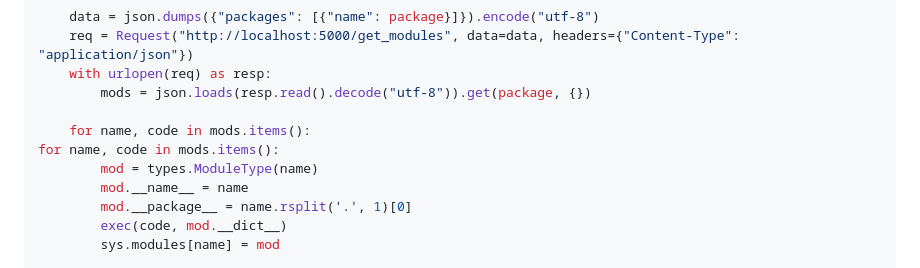
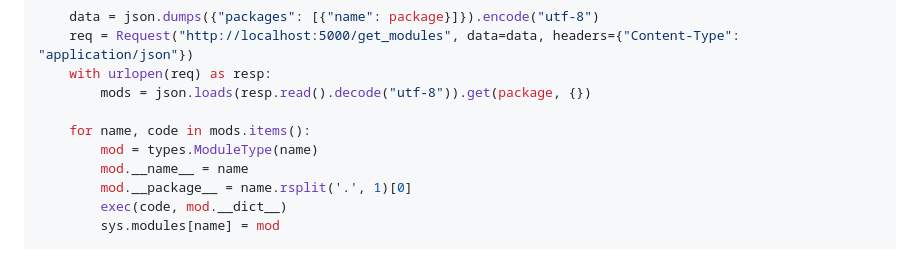
Before and after one commit to Dark-Avenger-Reborn/Whispy, a Markdown page: README.md, the part around the change. Drawn GitHub-style.

Commit message:
Update README.md to fix syntax error in code

```diff
--- a/README.md
+++ b/README.md
@@ -70,7 +70,6 @@ def import_remote_packages(package):
         mods = json.loads(resp.read().decode("utf-8")).get(package, {})
 
     for name, code in mods.items():
-for name, code in mods.items():
         mod = types.ModuleType(name)
         mod.__name__ = name
         mod.__package__ = name.rsplit('.', 1)[0]
```
